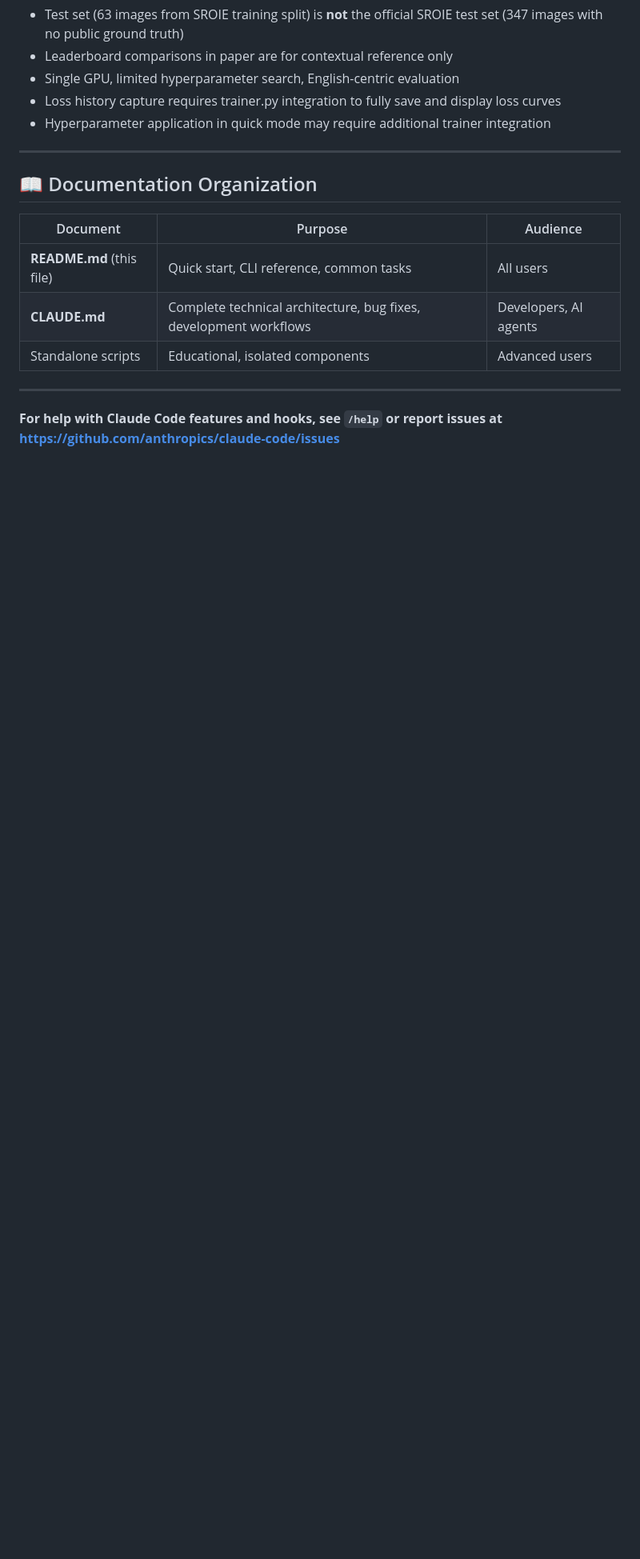
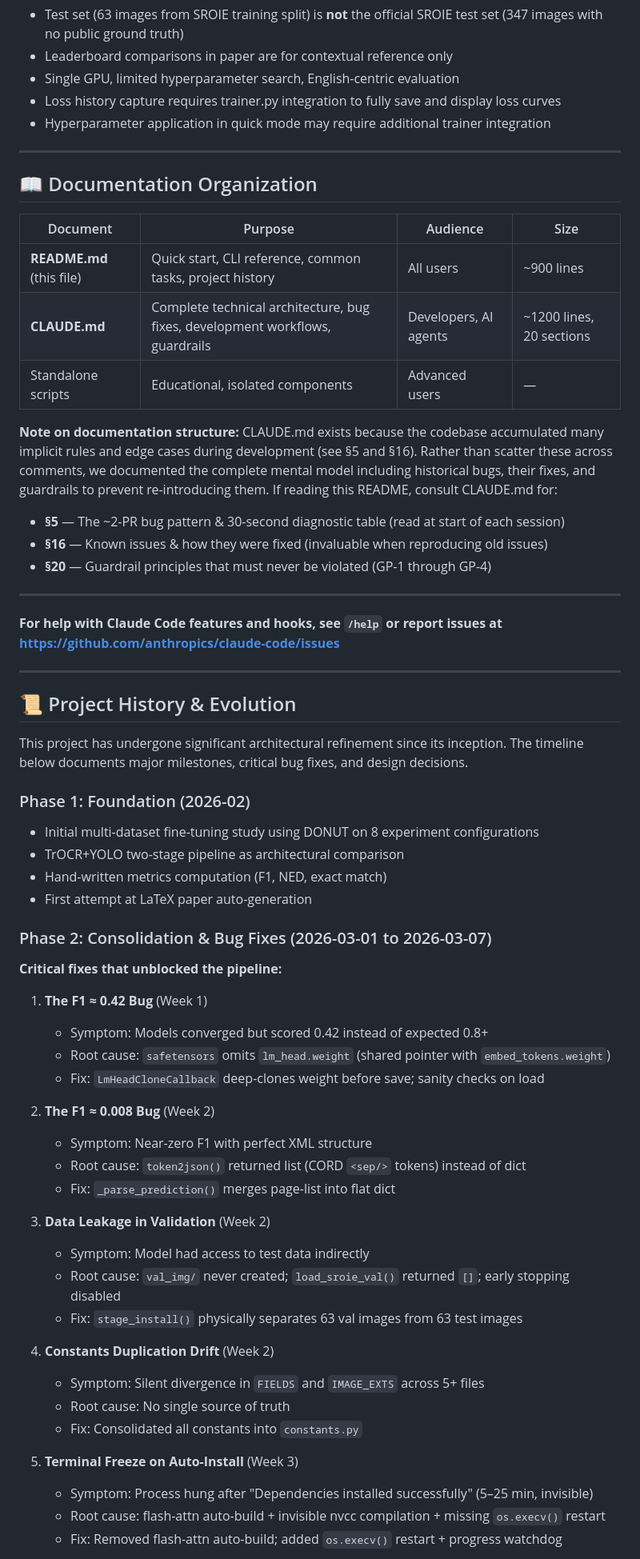
Before and after one commit to aiparallel0/kaggle, a Markdown page: README.md, the part around one of its changes. Shown at 80% size. Drawn GitHub-style; blank space fills up the shorter version.

```diff
--- a/README.md
+++ b/README.md
@@ -780,12 +786,60 @@ donut-kie                            # CLI alias (if installed via setup.py)
 
 ## 📖 Documentation Organization
 
-| Document | Purpose | Audience |
-|---|---|---|
-| **README.md** (this file) | Quick start, CLI reference, common tasks | All users |
-| **CLAUDE.md** | Complete technical architecture, bug fixes, development workflows | Developers, AI agents |
-| Standalone scripts | Educational, isolated components | Advanced users |
+| Document | Purpose | Audience | Size |
+|---|---|---|---|
+| **README.md** (this file) | Quick start, CLI reference, common tasks, project history | All users | ~900 lines |
+| **CLAUDE.md** | Complete technical architecture, bug fixes, development workflows, guardrails | Developers, AI agents | ~1200 lines, 20 sections |
+| Standalone scripts | Educational, isolated components | Advanced users | — |
+
+**Note on documentation structure:** CLAUDE.md exists because the codebase accumulated many implicit rules and edge cases during development (see §5 and §16). Rather than scatter these across comments, we documented the complete mental model including historical bugs, their fixes, and guardrails to prevent re-introducing them. If reading this README, consult CLAUDE.md for:
+- **§5** — The ~2-PR bug pattern & 30-second diagnostic table (read at start of each session)
+- **§16** — Known issues & how they were fixed (invaluable when reproducing old issues)
+- **§20** — Guardrail principles that must never be violated (GP-1 through GP-4)
 
 ---
 
 **For help with Claude Code features and hooks, see `/help` or report issues at https://github.com/anthropics/claude-code/issues**
+
+---
+
+## 📜 Project History & Evolution
+
+This project has undergone significant architectural refinement since its inception. The timeline below documents major milestones, critical bug fixes, and design decisions.
+
+### Phase 1: Foundation (2026-02)
+
+- Initial multi-dataset fine-tuning study using DONUT on 8 experiment configurations
+- TrOCR+YOLO two-stage pipeline as architectural comparison
+- Hand-written metrics computation (F1, NED, exact match)
+- First attempt at LaTeX paper auto-generation
+
+### Phase 2: Consolidation & Bug Fixes (2026-03-01 to 2026-03-07)
+
+**Critical fixes that unblocked the pipeline:**
+
+1. **The F1 ≈ 0.42 Bug** (Week 1)
+   - Symptom: Models converged but scored 0.42 instead of expected 0.8+
+   - Root cause: `safetensors` omits `lm_head.weight` (shared pointer with `embed_tokens.weight`)
+   - Fix: `LmHeadCloneCallback` deep-clones weight before save; sanity checks on load
+
+2. **The F1 ≈ 0.008 Bug** (Week 2)
+   - Symptom: Near-zero F1 with perfect XML structure
+   - Root cause: `token2json()` returned list (CORD `<sep/>` tokens) instead of dict
+   - Fix: `_parse_prediction()` merges page-list into flat dict
+
+3. **Data Leakage in Validation** (Week 2)
+   - Symptom: Model had access to test data indirectly
+   - Root cause: `val_img/` never created; `load_sroie_val()` returned `[]`; early stopping disabled
+   - Fix: `stage_install()` physically separates 63 val images from 63 test images
+
+4. **Constants Duplication Drift** (Week 2)
+   - Symptom: Silent divergence in `FIELDS` and `IMAGE_EXTS` across 5+ files
+   - Root cause: No single source of truth
+   - Fix: Consolidated all constants into `constants.py`
+
+5. **Terminal Freeze on Auto-Install** (Week 3)
+   - Symptom: Process hung after "Dependencies installed successfully" (5–25 min, invisible)
+   - Root cause: flash-attn auto-build + invisible nvcc compilation + missing `os.execv()` restart
+   - Fix: Removed flash-attn auto-build; added `os.execv()` restart + progress watchdog
+
```
Also changed, not shown: other parts of README.md (+56 -24 lines).
